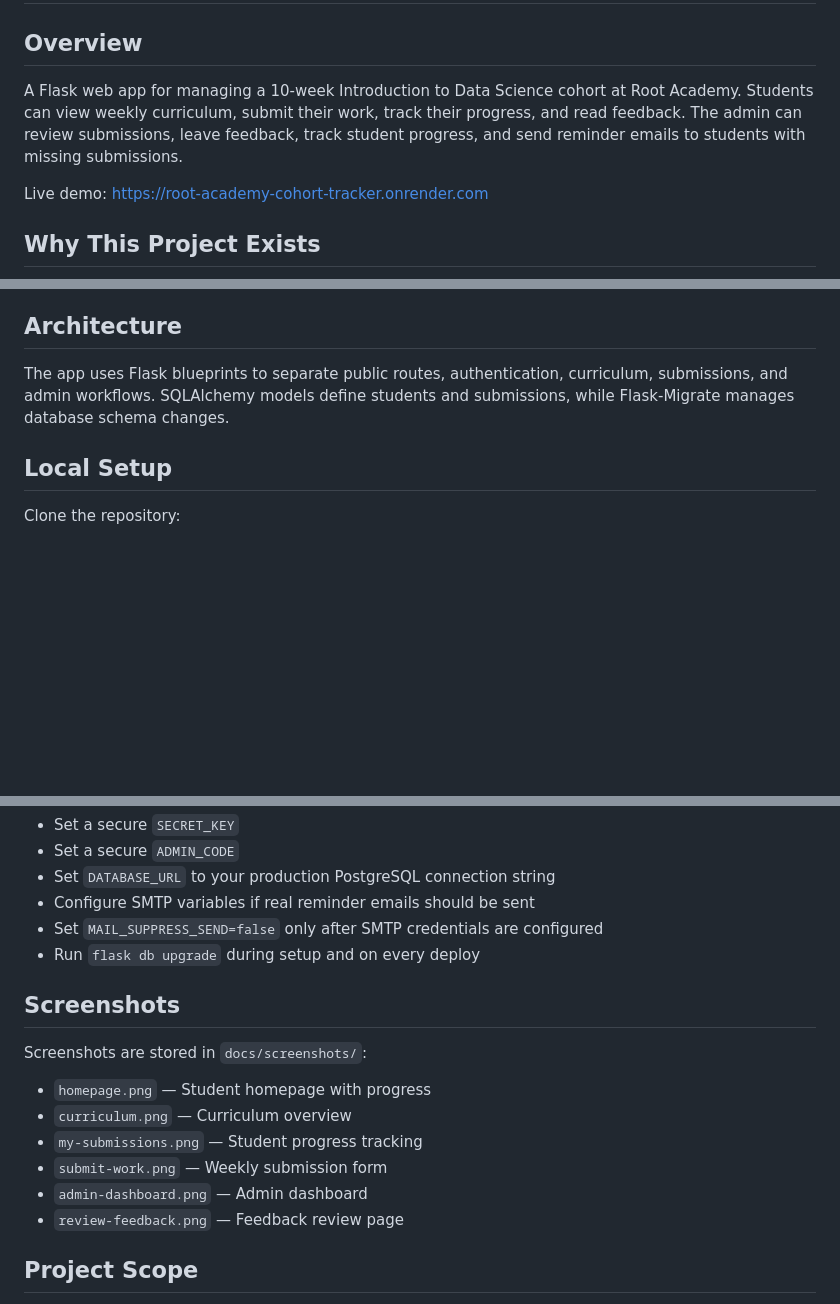
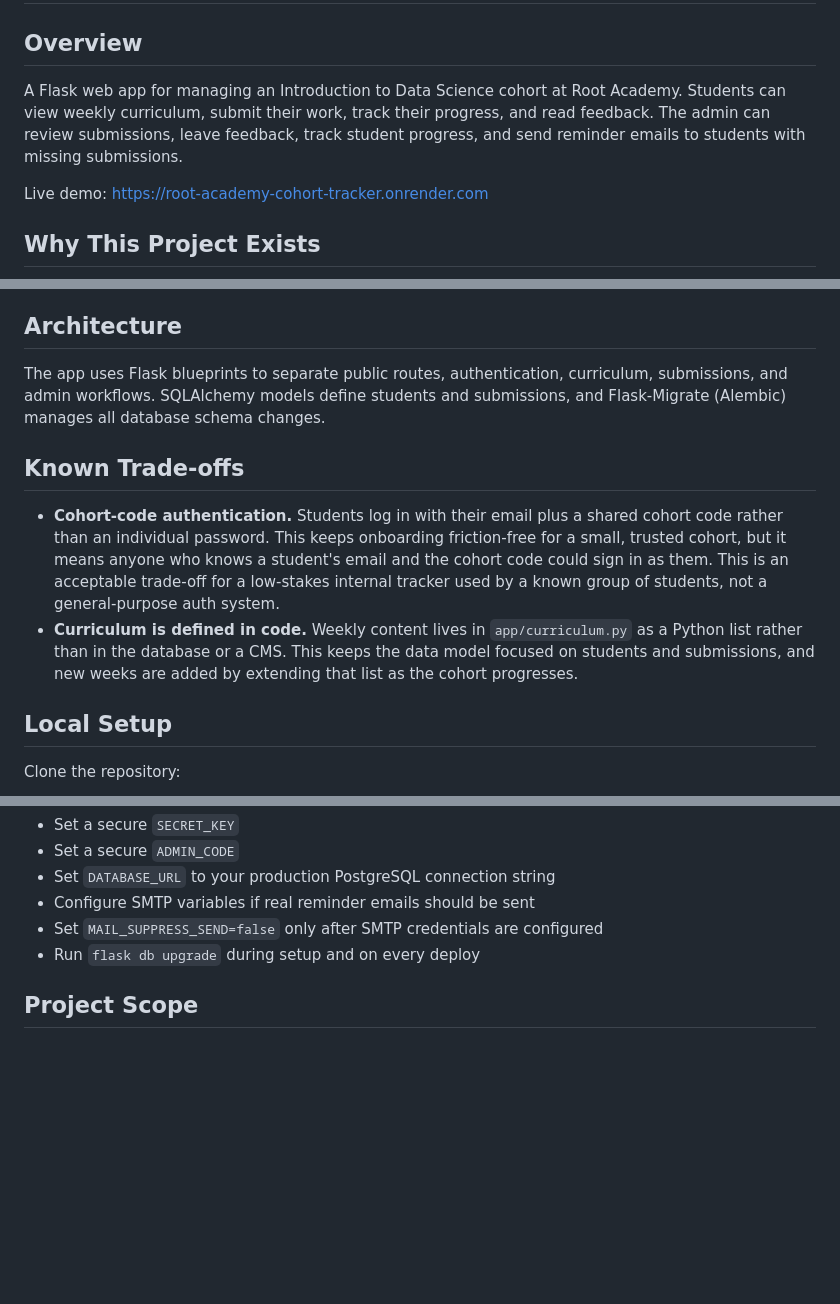
Before and after one commit to mohamad-755/root-academy-cohort-tracker, a Markdown page: README.md, 3 parts joined by grey strips. Rendered like a GitHub page; blank space fills up the shorter version.

```diff
--- a/README.md
+++ b/README.md
@@ -2,7 +2,7 @@
 
 ## Overview
 
-A Flask web app for managing a 10-week Introduction to Data Science cohort at Root Academy. Students can view weekly curriculum, submit their work, track their progress, and read feedback. The admin can review submissions, leave feedback, track student progress, and send reminder emails to students with missing submissions.
+A Flask web app for managing an Introduction to Data Science cohort at Root Academy. Students can view weekly curriculum, submit their work, track their progress, and read feedback. The admin can review submissions, leave feedback, track student progress, and send reminder emails to students with missing submissions.
 
 Live demo: https://root-academy-cohort-tracker.onrender.com
 
@@ -40,7 +40,12 @@ This project is also designed as a focused MLH Fellowship code sample. It uses P
 
 ## Architecture
 
-The app uses Flask blueprints to separate public routes, authentication, curriculum, submissions, and admin workflows. SQLAlchemy models define students and submissions, while Flask-Migrate manages database schema changes.
+The app uses Flask blueprints to separate public routes, authentication, curriculum, submissions, and admin workflows. SQLAlchemy models define students and submissions, and Flask-Migrate (Alembic) manages all database schema changes.
+
+## Known Trade-offs
+
+- **Cohort-code authentication.** Students log in with their email plus a shared cohort code rather than an individual password. This keeps onboarding friction-free for a small, trusted cohort, but it means anyone who knows a student's email and the cohort code could sign in as them. This is an acceptable trade-off for a low-stakes internal tracker used by a known group of students, not a general-purpose auth system.
+- **Curriculum is defined in code.** Weekly content lives in `app/curriculum.py` as a Python list rather than in the database or a CMS. This keeps the data model focused on students and submissions, and new weeks are added by extending that list as the cohort progresses.
 
 ## Local Setup
 
@@ -155,17 +160,6 @@ Recommended production settings:
 - Set `MAIL_SUPPRESS_SEND=false` only after SMTP credentials are configured
 - Run `flask db upgrade` during setup and on every deploy
 
-## Screenshots
-
-Screenshots are stored in `docs/screenshots/`:
-
-- `homepage.png` — Student homepage with progress
-- `curriculum.png` — Curriculum overview
-- `my-submissions.png` — Student progress tracking
-- `submit-work.png` — Weekly submission form
-- `admin-dashboard.png` — Admin dashboard
-- `review-feedback.png` — Feedback review page
-
 ## Project Scope
 
 This project intentionally uses a lightweight Flask + SQLAlchemy architecture. The goal is to keep the app understandable, useful, and appropriate for a small cohort workflow rather than turning it into a large platform.
```
